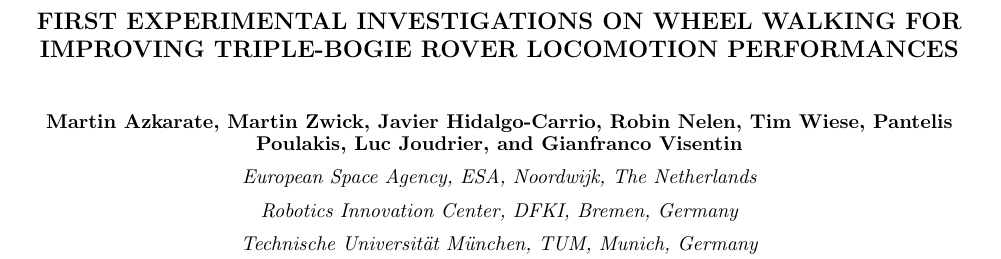
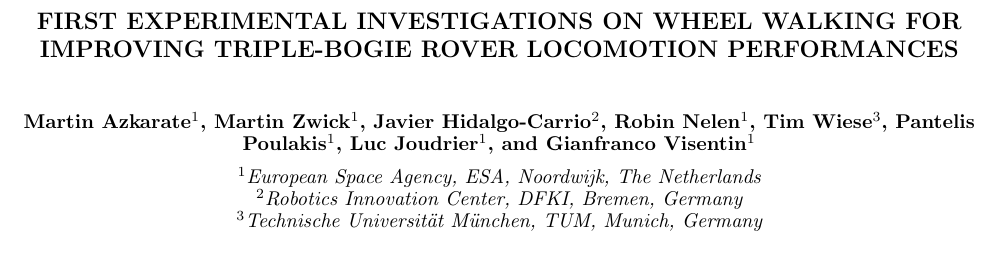
Before and after one commit to martinazkarate/wheel_walking_paper_ASTRA, a LaTeX document (wheel_walking_astra.tex): part of page 1 of 7, cut so that both start at the same text. Compiled offline with pdfLaTeX.

Commit message:
added author to affil connections

```diff
--- a/wheel_walking_astra.tex
+++ b/wheel_walking_astra.tex
@@ -19,17 +19,17 @@
 \title{First Experimental Investigations on Wheel Walking for Improving
 Triple-Bogie Rover Locomotion Performances}
 
-\author{Martin Azkarate}
-\author{Martin Zwick}
-\author{Javier Hidalgo-Carrio}
-\author{Robin Nelen}
-\author{Tim Wiese}
-\author{Pantelis Poulakis}
-\author{Luc Joudrier}
-\author{Gianfranco Visentin}
-\affil{European Space Agency, ESA, Noordwijk, The Netherlands}
-\affil{Robotics Innovation Center, DFKI, Bremen, Germany}
-\affil{Technische Universit\"at M\"unchen, TUM, Munich, Germany}
+\author[1]{Martin Azkarate}
+\author[1]{Martin Zwick}
+\author[2]{Javier Hidalgo-Carrio}
+\author[1]{Robin Nelen}
+\author[3]{Tim Wiese}
+\author[1]{Pantelis Poulakis}
+\author[1]{Luc Joudrier}
+\author[1]{Gianfranco Visentin}
+\affil[1]{European Space Agency, ESA, Noordwijk, The Netherlands}
+\affil[2]{Robotics Innovation Center, DFKI, Bremen, Germany}
+\affil[3]{Technische Universit\"at M\"unchen, TUM, Munich, Germany}
 
 
 \newcommand{\btx}{\textsc{Bib}\TeX} \newcommand{\filename}{esapub}
```
